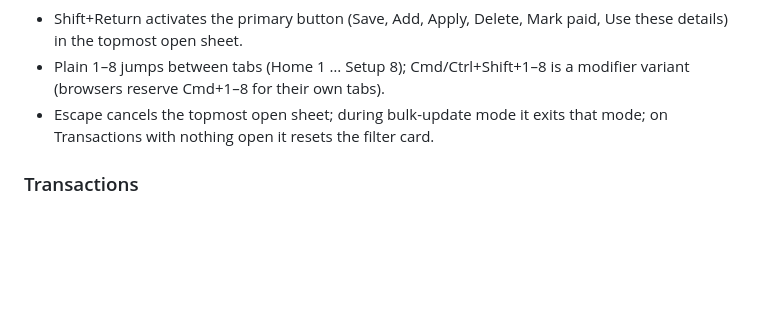
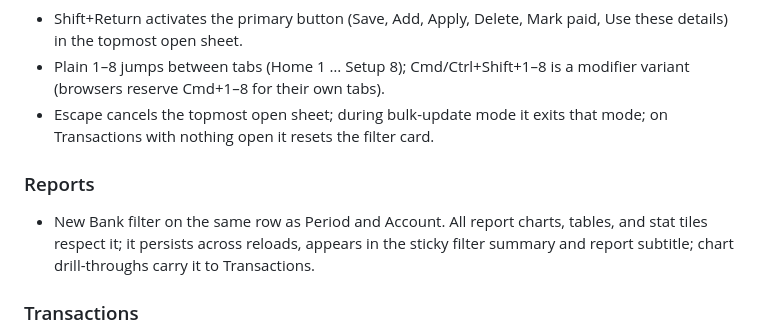
Before and after one commit to davedellaquila/expense-tracker, a Markdown page: CHANGELOG.md, the part around the change. Drawn GitHub-style; blank space fills up the shorter version.

Commit message:
Changelog: Reports Bank filter

```diff
--- a/CHANGELOG.md
+++ b/CHANGELOG.md
@@ -53,6 +53,12 @@ documentation. Newest first.
 - Escape cancels the topmost open sheet; during bulk-update mode it exits that
   mode; on Transactions with nothing open it resets the filter card.
 
+### Reports
+- New Bank filter on the same row as Period and Account. All report charts,
+  tables, and stat tiles respect it; it persists across reloads, appears in
+  the sticky filter summary and report subtitle; chart drill-throughs carry
+  it to Transactions.
+
 ### Transactions
 - Export CSV button: exports the filtered, sorted list with all fields,
   spreadsheet-ready.
```
